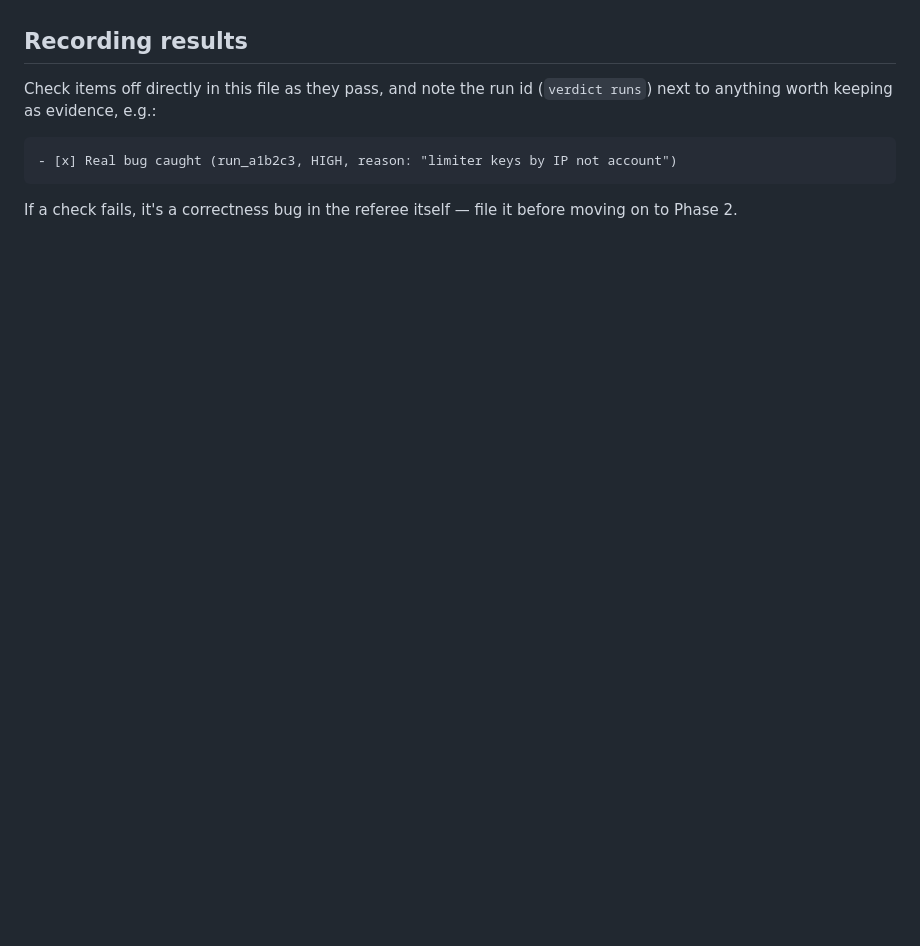
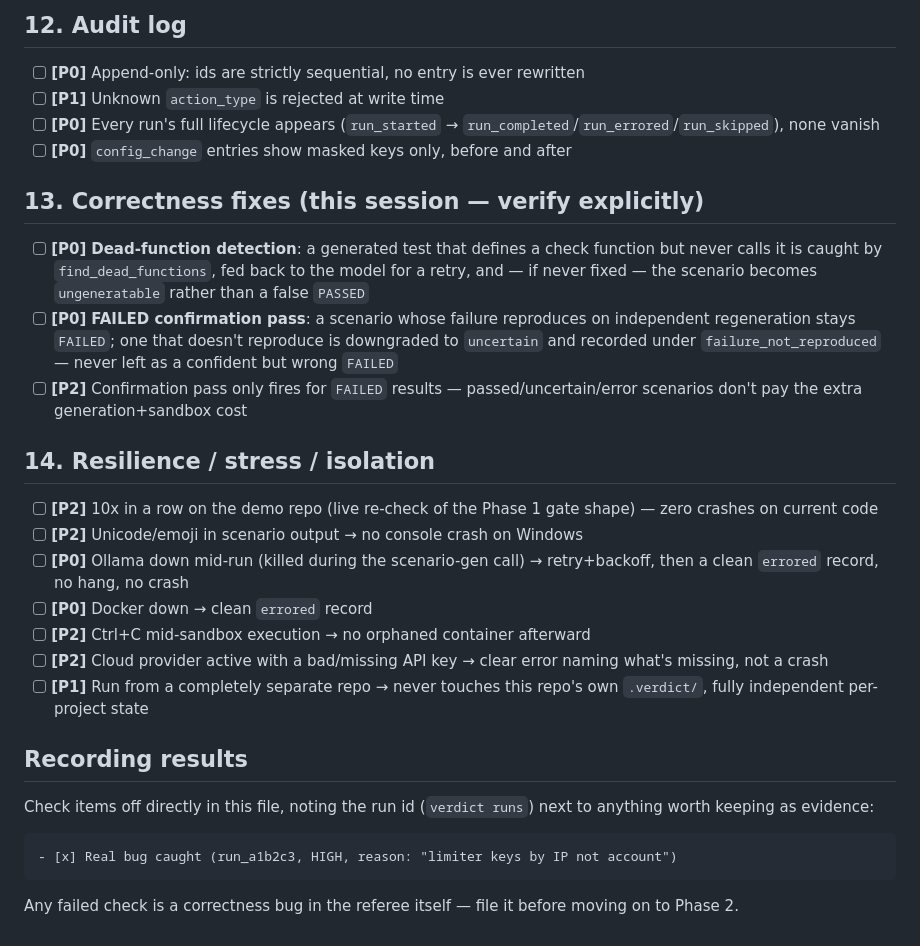
Before and after one commit to anxmeshhh/verdict, a Markdown page: TESTING.md, the part around one of its changes. Rendered like a GitHub page; blank space fills up the shorter version.

````diff
--- a/TESTING.md
+++ b/TESTING.md
@@ -84,12 +138,34 @@ fail, nothing else on this list matters.
+## 12. Audit log
+
+- [ ] **[P0]** Append-only: ids are strictly sequential, no entry is ever rewritten
+- [ ] **[P1]** Unknown `action_type` is rejected at write time
+- [ ] **[P0]** Every run's full lifecycle appears (`run_started` → `run_completed`/`run_errored`/`run_skipped`), none vanish
+- [ ] **[P0]** `config_change` entries show masked keys only, before and after
+
+## 13. Correctness fixes (this session — verify explicitly)
+
+- [ ] **[P0]** **Dead-function detection**: a generated test that defines a check function but never calls it is caught by `find_dead_functions`, fed back to the model for a retry, and — if never fixed — the scenario becomes `ungeneratable` rather than a false `PASSED`
+- [ ] **[P0]** **FAILED confirmation pass**: a scenario whose failure reproduces on independent regeneration stays `FAILED`; one that doesn't reproduce is downgraded to `uncertain` and recorded under `failure_not_reproduced` — never left as a confident but wrong `FAILED`
+- [ ] **[P2]** Confirmation pass only fires for `FAILED` results — passed/uncertain/error scenarios don't pay the extra generation+sandbox cost
+
+## 14. Resilience / stress / isolation
+
+- [ ] **[P2]** 10x in a row on the demo repo (live re-check of the Phase 1 gate shape) — zero crashes on current code
+- [ ] **[P2]** Unicode/emoji in scenario output → no console crash on Windows
+- [ ] **[P0]** Ollama down mid-run (killed during the scenario-gen call) → retry+backoff, then a clean `errored` record, no hang, no crash
+- [ ] **[P0]** Docker down → clean `errored` record
+- [ ] **[P2]** Ctrl+C mid-sandbox execution → no orphaned container afterward
+- [ ] **[P2]** Cloud provider active with a bad/missing API key → clear error naming what's missing, not a crash
+- [ ] **[P1]** Run from a completely separate repo → never touches this repo's own `.verdict/`, fully independent per-project state
 
 ## Recording results
 
-Check items off directly in this file as they pass, and note the run id
-(`verdict runs`) next to anything worth keeping as evidence, e.g.:
+Check items off directly in this file, noting the run id (`verdict runs`)
+next to anything worth keeping as evidence:
 
 ```
 - [x] Real bug caught (run_a1b2c3, HIGH, reason: "limiter keys by IP not account")
 ```
 
-If a check fails, it's a correctness bug in the referee itself — file it
+Any failed check is a correctness bug in the referee itself — file it
 before moving on to Phase 2.
````
Also changed, not shown: other parts of TESTING.md (+124 -70 lines).
